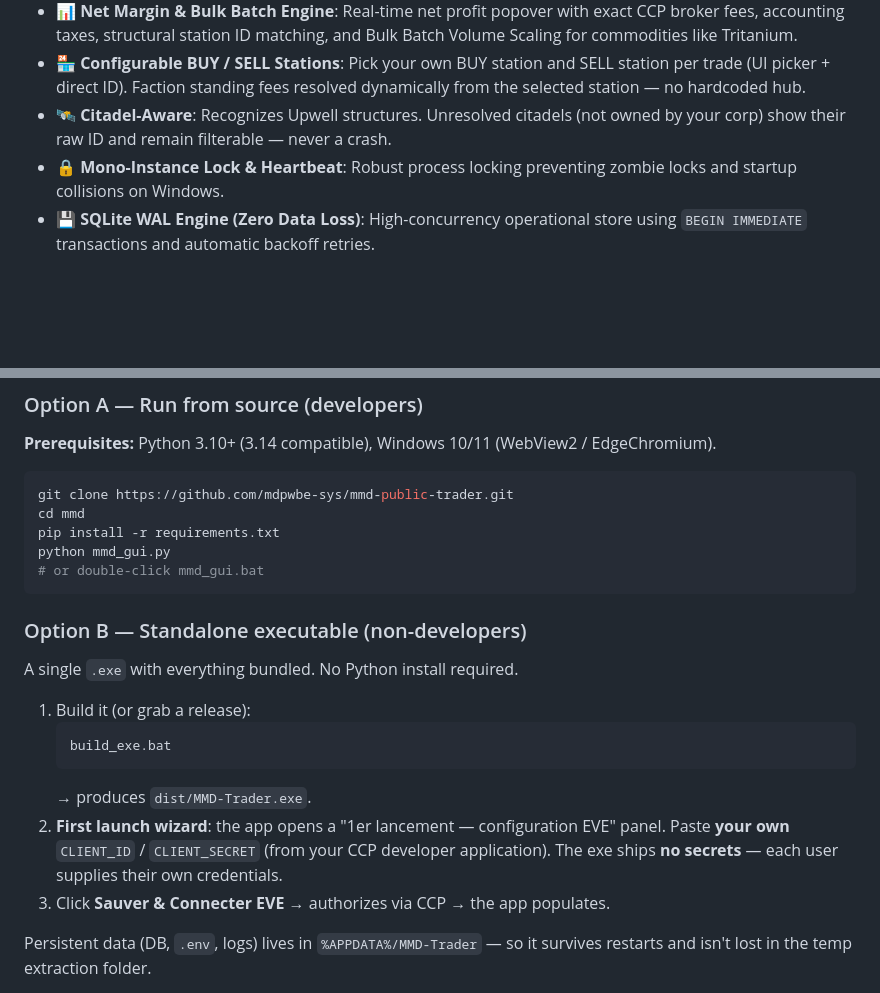
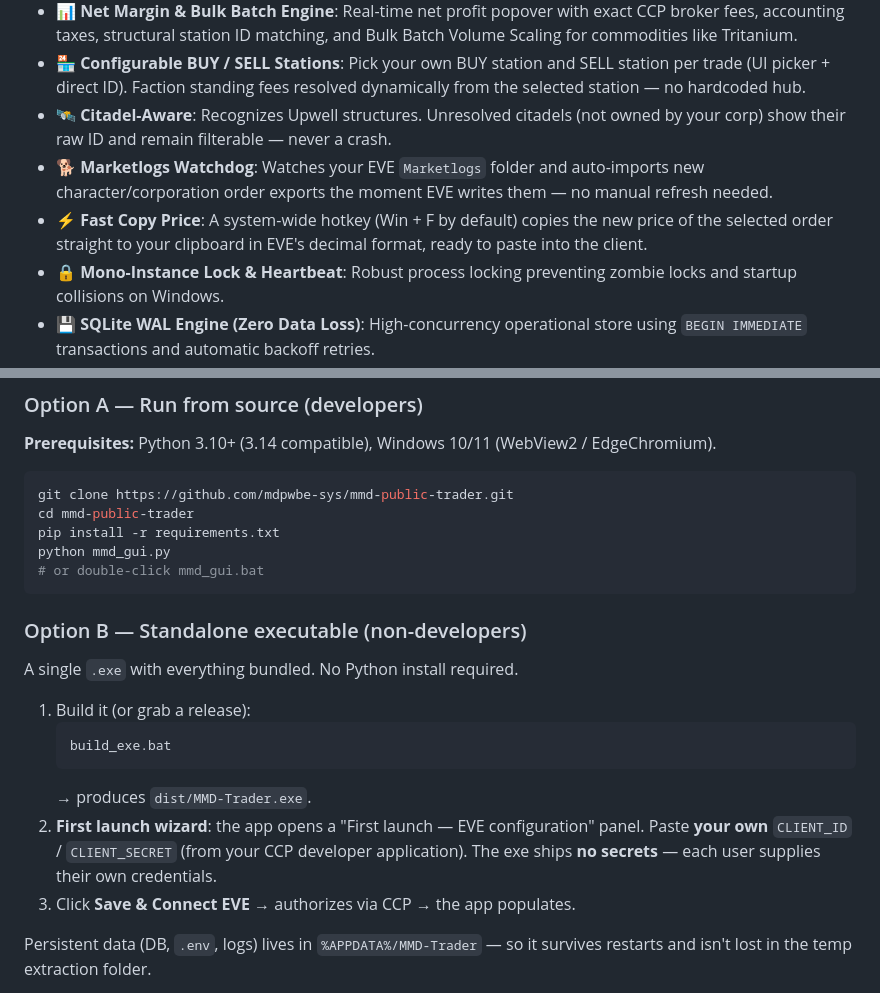
Before and after one commit to mdpwbe-sys/mmd-public-trader, a Markdown page: README.md, 2 parts joined by grey strips. Drawn GitHub-style; blank space fills up the shorter version.

````diff
--- a/README.md
+++ b/README.md
@@ -26,6 +26,8 @@ This is the **universal trader** build: any region, any station, any citadel —
 - **📊 Net Margin & Bulk Batch Engine**: Real-time net profit popover with exact CCP broker fees, accounting taxes, structural station ID matching, and Bulk Batch Volume Scaling for commodities like Tritanium.
 - **🏪 Configurable BUY / SELL Stations**: Pick your own BUY station and SELL station per trade (UI picker + direct ID). Faction standing fees resolved dynamically from the selected station — no hardcoded hub.
 - **🛰️ Citadel-Aware**: Recognizes Upwell structures. Unresolved citadels (not owned by your corp) show their raw ID and remain filterable — never a crash.
+- **🐕 Marketlogs Watchdog**: Watches your EVE `Marketlogs` folder and auto-imports new character/corporation order exports the moment EVE writes them — no manual refresh needed.
+- **⚡ Fast Copy Price**: A system-wide hotkey (Win + F by default) copies the new price of the selected order straight to your clipboard in EVE's decimal format, ready to paste into the client.
 - **🔒 Mono-Instance Lock & Heartbeat**: Robust process locking preventing zombie locks and startup collisions on Windows.
 - **💾 SQLite WAL Engine (Zero Data Loss)**: High-concurrency operational store using `BEGIN IMMEDIATE` transactions and automatic backoff retries.
 - **📓 Obsidian Vault Mirroring**: Non-blocking Markdown trade journals to your Obsidian vault.
@@ -40,7 +42,7 @@ This is the **universal trader** build: any region, any station, any citadel —
 
 ```bash
 git clone https://github.com/mdpwbe-sys/mmd-public-trader.git
-cd mmd
+cd mmd-public-trader
 pip install -r requirements.txt
 python mmd_gui.py
 # or double-click mmd_gui.bat
@@ -55,10 +57,10 @@ A single `.exe` with everything bundled. No Python install required.
    build_exe.bat
    ```
    → produces `dist/MMD-Trader.exe`.
-2. **First launch wizard**: the app opens a "1er lancement — configuration EVE" panel.
+2. **First launch wizard**: the app opens a "First launch — EVE configuration" panel.
    Paste **your own** `CLIENT_ID` / `CLIENT_SECRET` (from your CCP developer application).
    The exe ships **no secrets** — each user supplies their own credentials.
-3. Click **Sauver & Connecter EVE** → authorizes via CCP → the app populates.
+3. Click **Save & Connect EVE** → authorizes via CCP → the app populates.
 
 Persistent data (DB, `.env`, logs) lives in `%APPDATA%/MMD-Trader` — so it survives restarts and isn't lost in the temp extraction folder.
 
````
Also changed, not shown: other parts of README.md (+41 -0 lines).
